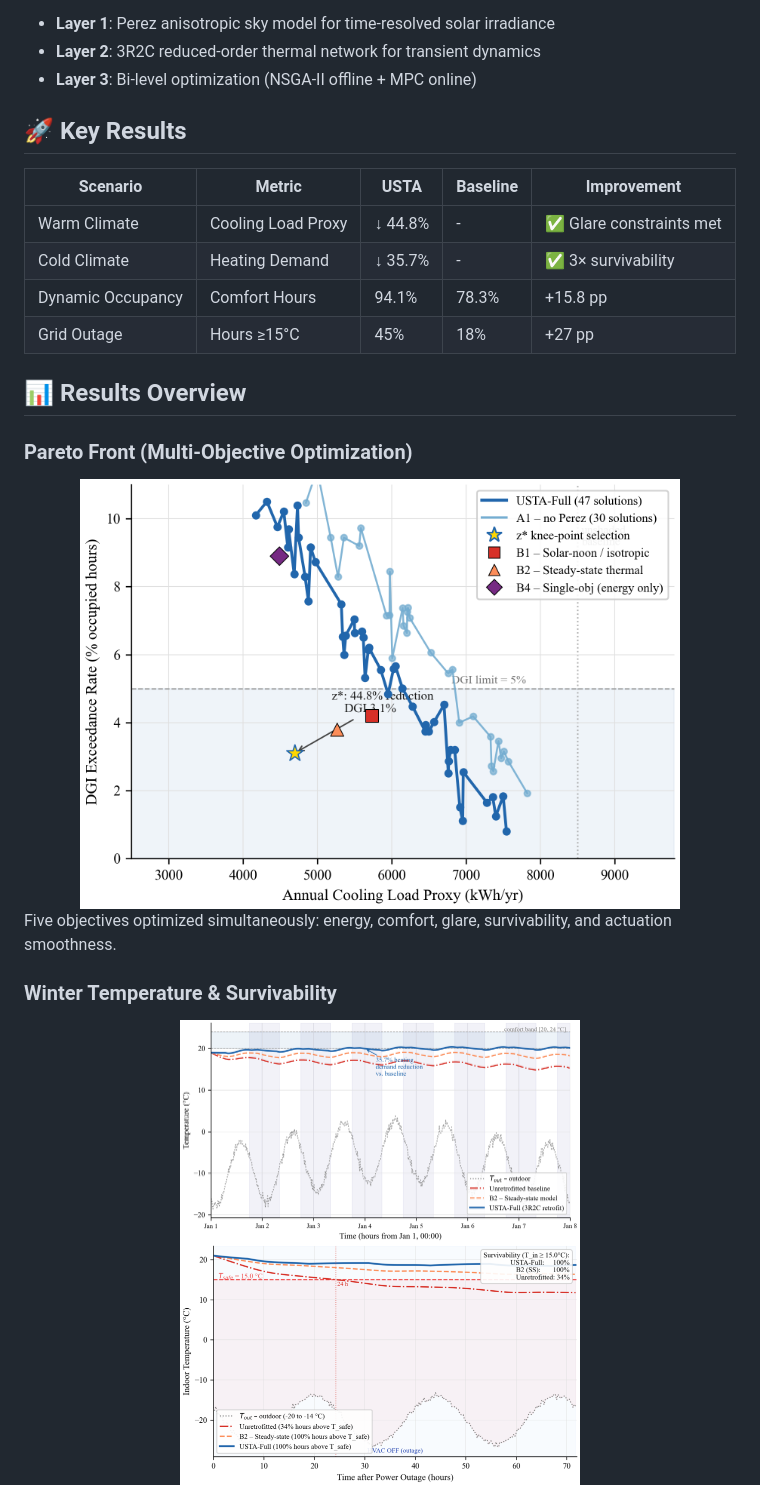
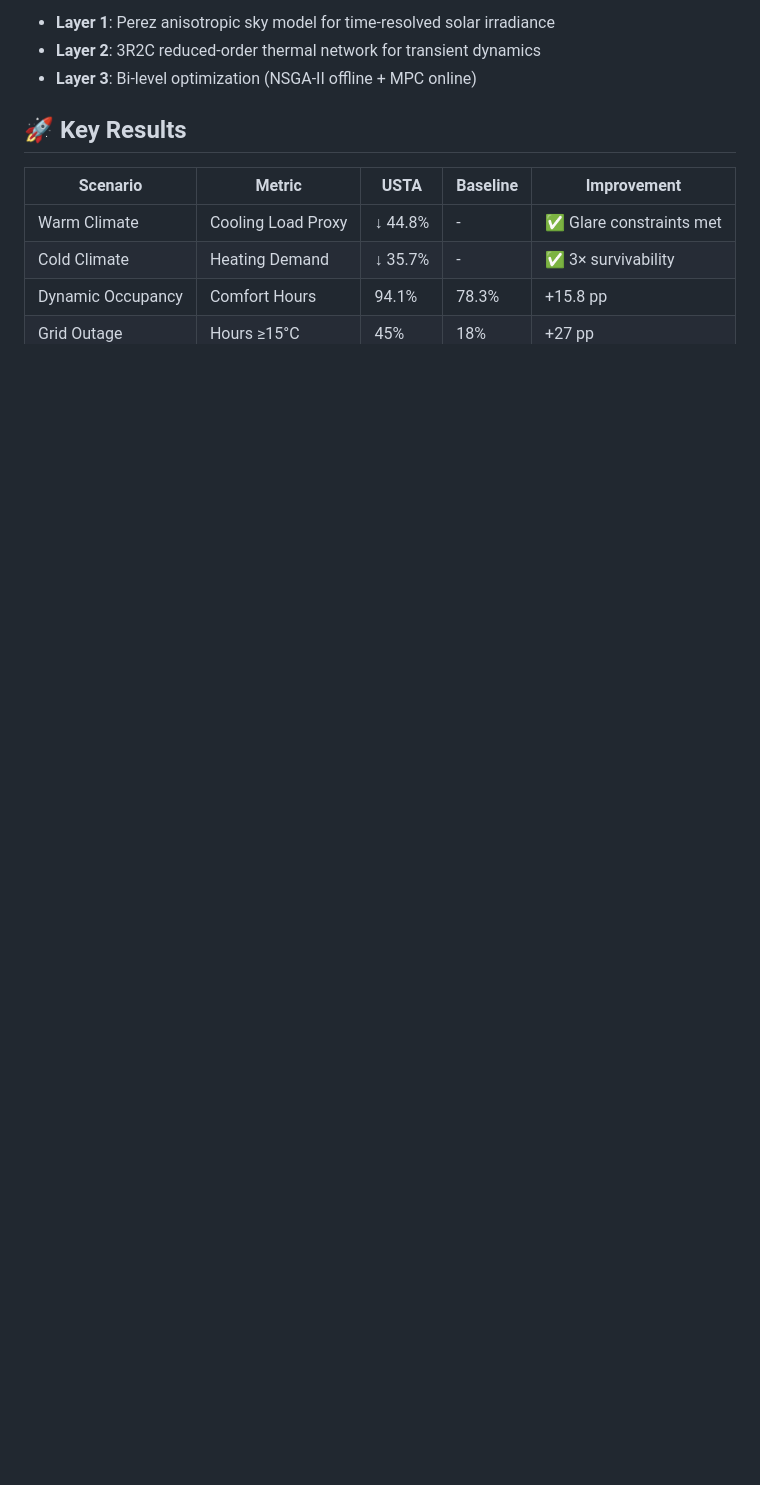
Before and after one commit to kong-johnny/rush_jingshibei, a Markdown page: README.md, the part around one of its changes. Rendered like a GitHub page; blank space fills up the shorter version.

```diff
--- a/README.md
+++ b/README.md
@@ -39,21 +39,3 @@ The framework consists of three integrated layers:
 | Cold Climate | Heating Demand | ↓ 35.7% | - | ✅ 3× survivability |
 | Dynamic Occupancy | Comfort Hours | 94.1% | 78.3% | +15.8 pp |
 | Grid Outage | Hours ≥15°C | 45% | 18% | +27 pp |
-
-## 📊 Results Overview
-
-### Pareto Front (Multi-Objective Optimization)
-
-<div align="center">
-<img src="./figures/figure_2.png" width="600">
-</div>
-
-Five objectives optimized simultaneously: energy, comfort, glare, survivability, and actuation smoothness.
-
-### Winter Temperature & Survivability
-
-<div align="center">
-<img src="./figures/figure_4.png" width="400">
-<img src="./figures/figure_5.png" width="400">
-</div>
-
```
Also changed, not shown: other parts of README.md (+0 -25 lines).
